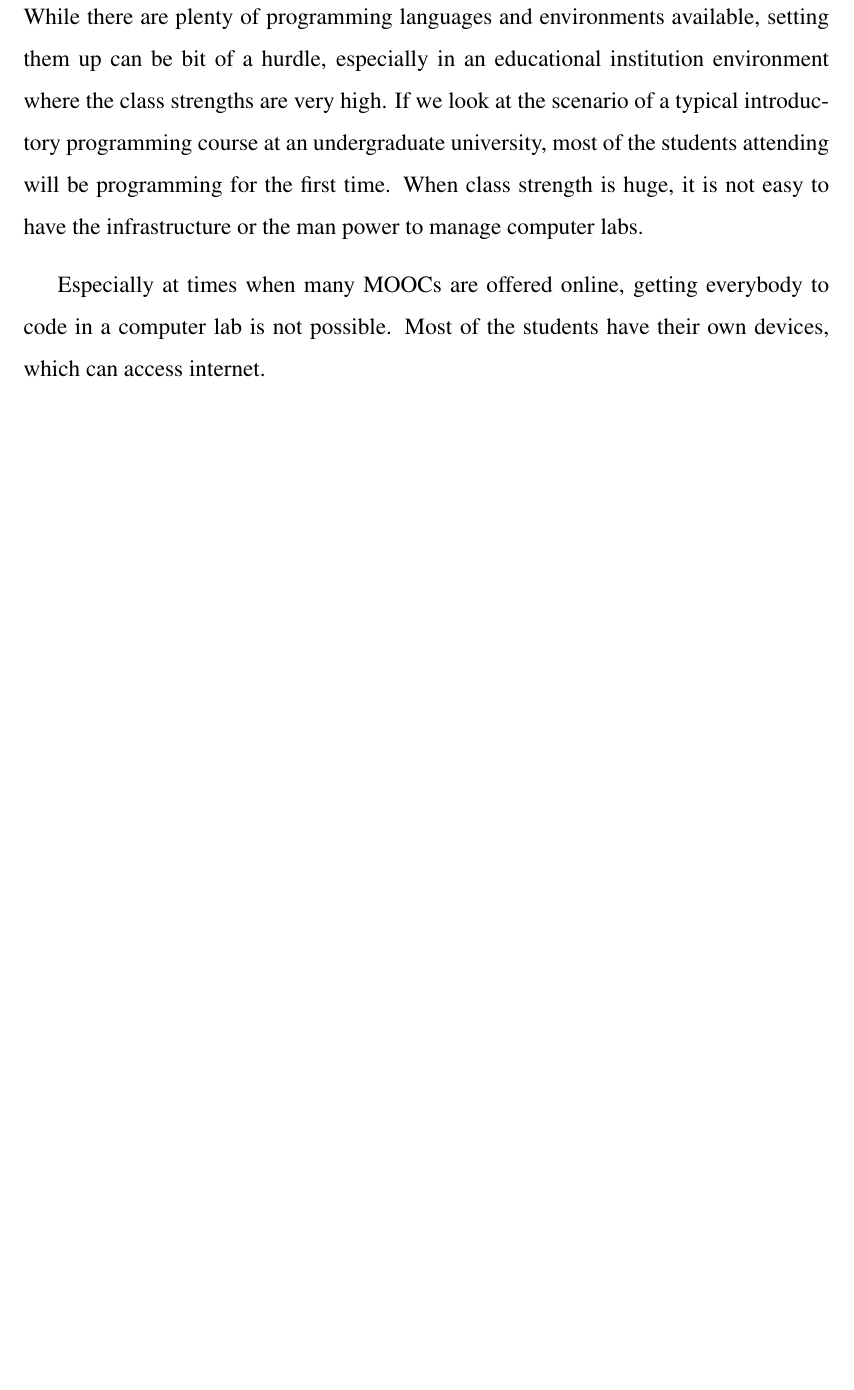
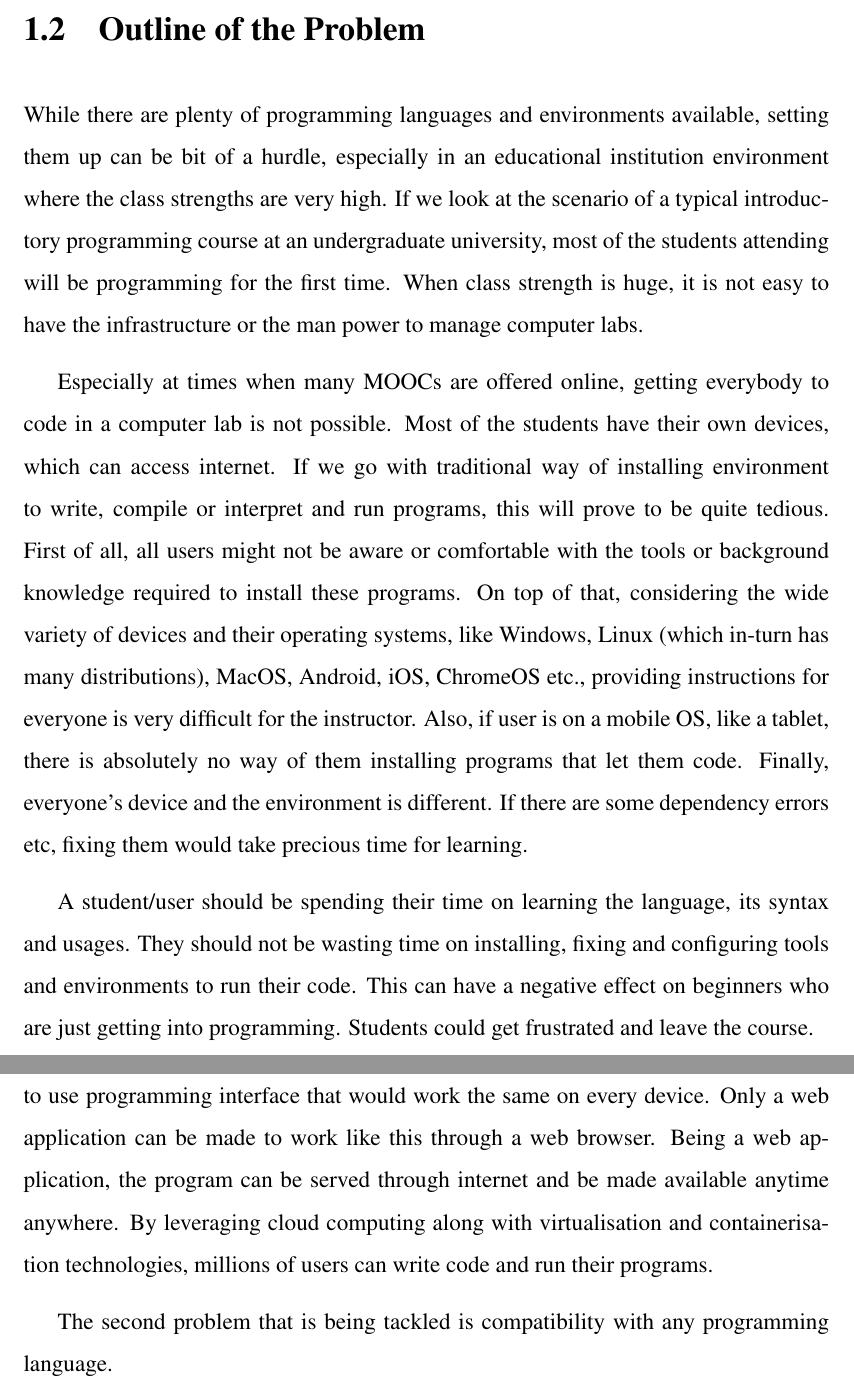
Before and after one commit to CodeAway/platform, a LaTeX thesis (report/thesis.tex): part of page 11 of 16 before the commit and two parts of pages 11 and 12 of 17 after it, the two joined at a grey line, cut at the place of the change, the shorter picture padded with empty space. Compiled offline with pdfLaTeX.

Commit message:
more introduction

```diff
--- a/report/thesis.tex
+++ b/report/thesis.tex
@@ -155,7 +156,13 @@ While there are services like \cite{codeanywhere} which offers an IDE on the bro
 
 While there are plenty of programming languages and environments available, setting them up can be bit of a hurdle, especially in an educational institution environment where the class strengths are very high. If we look at the scenario of a typical introductory programming course at an undergraduate university, most of the students attending will be programming for the first time. When class strength is huge, it is not easy to have the infrastructure or the man power to manage computer labs.
 
-Especially at times when many MOOCs are offered online, getting everybody to code in a computer lab is not possible. Most of the students have their own devices, which can access internet.
+Especially at times when many MOOCs are offered online, getting everybody to code in a computer lab is not possible. Most of the students have their own devices, which can access internet. If we go with traditional way of installing environment to write, compile or interpret and run programs, this will prove to be quite tedious. First of all, all users might not be aware or comfortable with the tools or background knowledge required to install these programs. On top of that, considering the wide variety of devices and their operating systems, like Windows, Linux (which in-turn has many distributions), MacOS, Android, iOS, ChromeOS etc., providing instructions for everyone is very difficult for the instructor. Also, if user is on a mobile OS, like a tablet, there is absolutely no way of them installing programs that let them code. Finally, everyone's device and the environment is different. If there are some dependency errors etc, fixing them would take precious time for learning.
+
+A student/user should be spending their time on learning the language, its syntax and usages. They should not be wasting time on installing, fixing and configuring tools and environments to run their code. This can have a negative effect on beginners who are just getting into programming. Students could get frustrated and leave the course.
+
+This is the primary problem that is being addressed here. There should be an easy to use programming interface that would work the same on every device. Only a web application can be made to work like this through a web browser. Being a web application, the program can be served through internet and be made available anytime anywhere. By leveraging cloud computing along with virtualisation and containerisation technologies, millions of users can write code and run their programs.
+
+The second problem that is being tackled is compatibility with any programming language.
 
 \chapter{EVALUATION METHODOLOGY}
 Includes how the student intends to tackle the problem, avenues for investigation, possible milestones, options for different architectures, etc. [3-4 pages]
```
Also changed, not shown: report/refs.bib (+1 -2 lines), report/thesis.tex (1 more changed lines).
